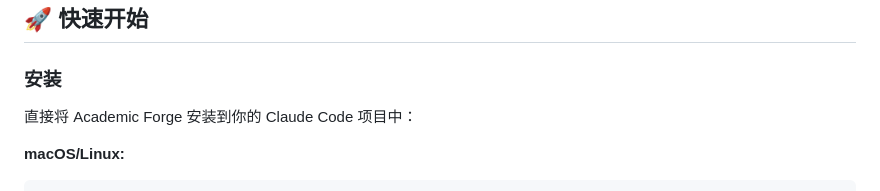
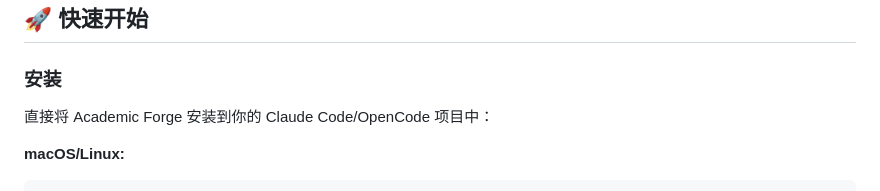
Before and after one commit to HughYau/AcademicForge, a Markdown page: README.md, the part around the change. Drawn GitHub-style.

Commit message:
fix: update installation instructions to include OpenCode

````diff
--- a/README.md
+++ b/README.md
@@ -59,7 +59,7 @@ Academic Forge 解决了一个常见问题：**太多技能会导致 AI 代理
 
 ### 安装
 
-直接将 Academic Forge 安装到你的 Claude Code 项目中：
+直接将 Academic Forge 安装到你的 Claude Code/OpenCode 项目中：
 
 **macOS/Linux:**
 ```bash
````
